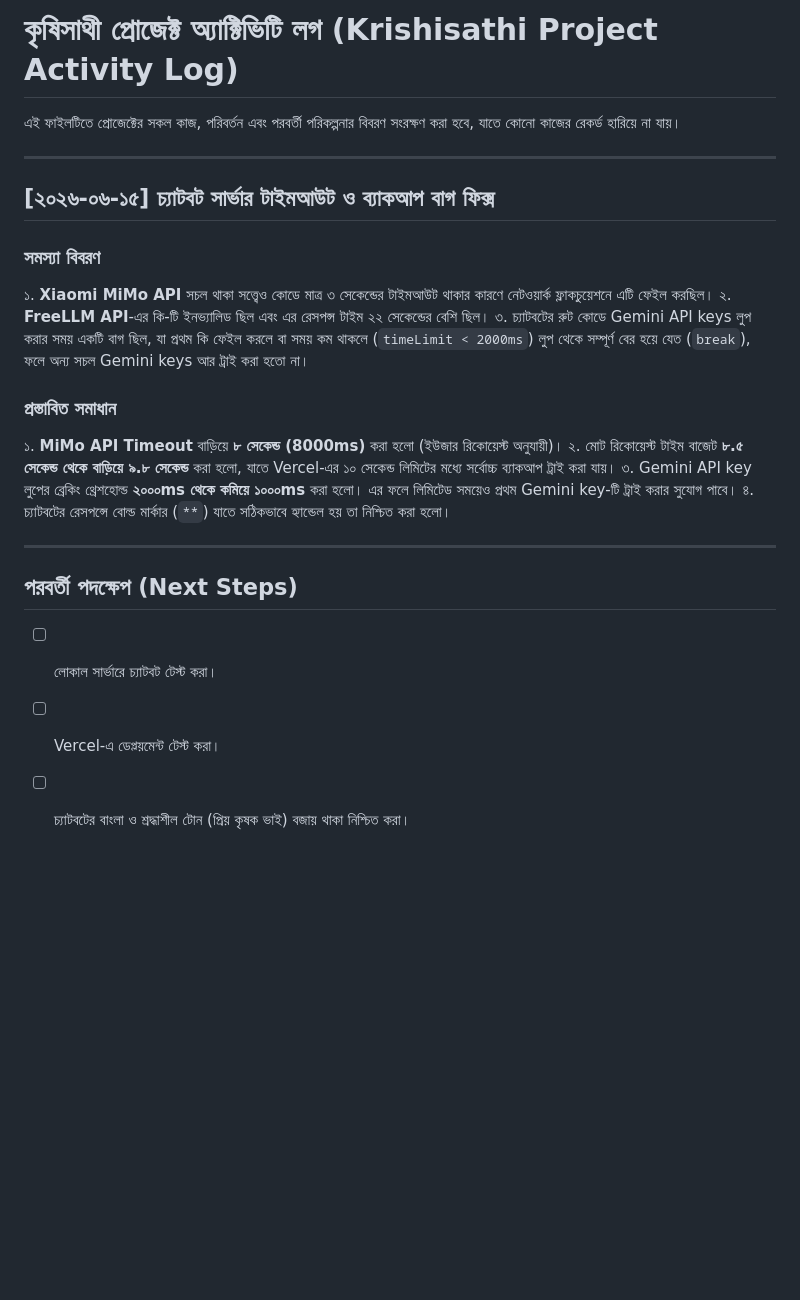
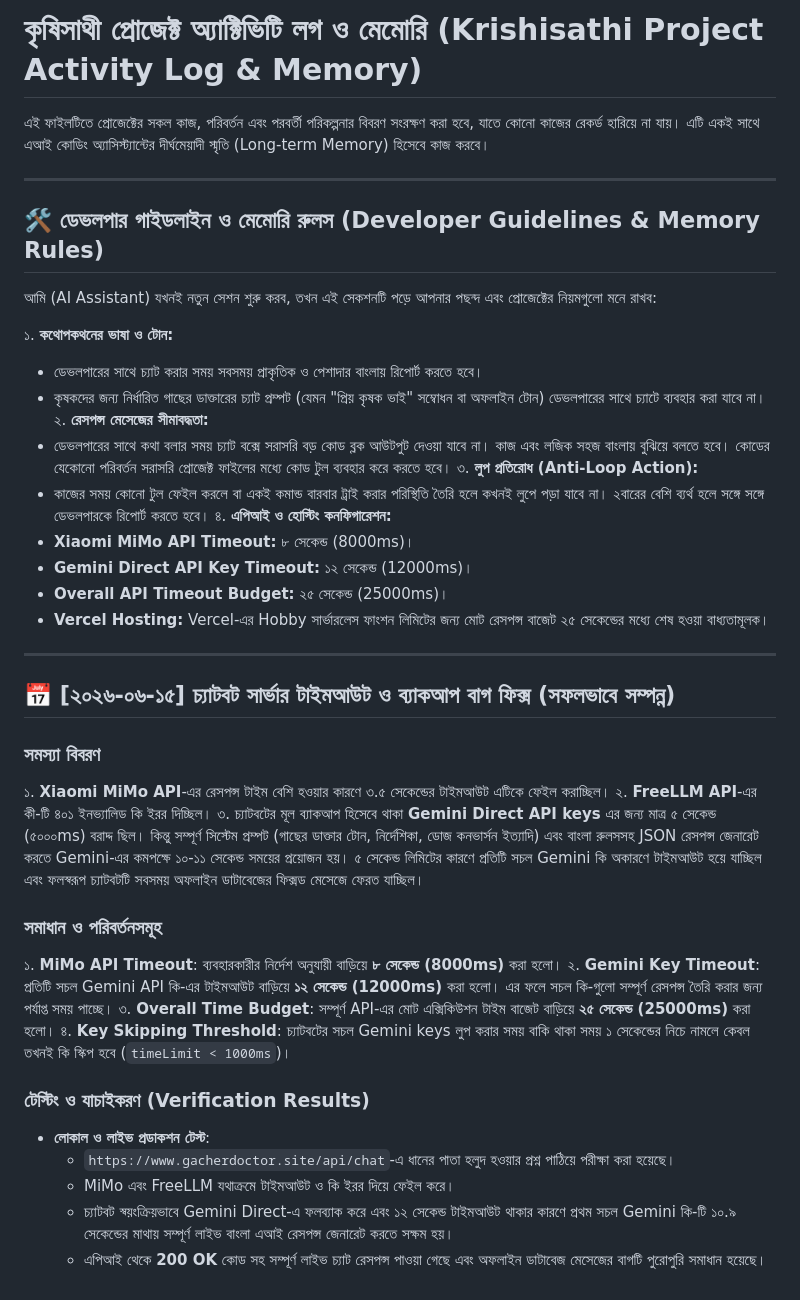
Before and after one commit to adnanabir230812-cell/gacherdaktar, a Markdown page: progress_log.md, the part around the change. GitHub-like rendering; blank space fills up the shorter version.

Commit message:
docs: update progress log and developer memory rules

```diff
--- a/progress_log.md
+++ b/progress_log.md
@@ -1,25 +1,44 @@
-# কৃষিসাথী প্রোজেক্ট অ্যাক্টিভিটি লগ (Krishisathi Project Activity Log)
+# কৃষিসাথী প্রোজেক্ট অ্যাক্টিভিটি লগ ও মেমোরি (Krishisathi Project Activity Log & Memory)
 
-এই ফাইলটিতে প্রোজেক্টের সকল কাজ, পরিবর্তন এবং পরবর্তী পরিকল্পনার বিবরণ সংরক্ষণ করা হবে, যাতে কোনো কাজের রেকর্ড হারিয়ে না যায়।
+এই ফাইলটিতে প্রোজেক্টের সকল কাজ, পরিবর্তন এবং পরবর্তী পরিকল্পনার বিবরণ সংরক্ষণ করা হবে, যাতে কোনো কাজের রেকর্ড হারিয়ে না যায়। এটি একই সাথে এআই কোডিং অ্যাসিস্ট্যান্টের দীর্ঘমেয়াদী স্মৃতি (Long-term Memory) হিসেবে কাজ করবে।
 
 ---
 
-## [২০২৬-০৬-১৫] চ্যাটবট সার্ভার টাইমআউট ও ব্যাকআপ বাগ ফিক্স
+## 🛠️ ডেভলপার গাইডলাইন ও মেমোরি রুলস (Developer Guidelines & Memory Rules)
 
-### সমস্যা বিবরণ
-১. **Xiaomi MiMo API** সচল থাকা সত্ত্বেও কোডে মাত্র ৩ সেকেন্ডের টাইমআউট থাকার কারণে নেটওয়ার্ক ফ্লাকচুয়েশনে এটি ফেইল করছিল।
-২. **FreeLLM API**-এর কি-টি ইনভ্যালিড ছিল এবং এর রেসপন্স টাইম ২২ সেকেন্ডের বেশি ছিল।
-৩. চ্যাটবটের রুট কোডে Gemini API keys লুপ করার সময় একটি বাগ ছিল, যা প্রথম কি ফেইল করলে বা সময় কম থাকলে (`timeLimit < 2000ms`) লুপ থেকে সম্পূর্ণ বের হয়ে যেত (`break`), ফলে অন্য সচল Gemini keys আর ট্রাই করা হতো না।
+আমি (AI Assistant) যখনই নতুন সেশন শুরু করব, তখন এই সেকশনটি পড়ে আপনার পছন্দ এবং প্রোজেক্টের নিয়মগুলো মনে রাখব:
 
-### প্রস্তাবিত সমাধান
-১. **MiMo API Timeout** বাড়িয়ে **৮ সেকেন্ড (8000ms)** করা হলো (ইউজার রিকোয়েস্ট অনুযায়ী)।
-২. মোট রিকোয়েস্ট টাইম বাজেট **৮.৫ সেকেন্ড থেকে বাড়িয়ে ৯.৮ সেকেন্ড** করা হলো, যাতে Vercel-এর ১০ সেকেন্ড লিমিটের মধ্যে সর্বোচ্চ ব্যাকআপ ট্রাই করা যায়।
-৩. Gemini API key লুপের ব্রেকিং থ্রেশহোল্ড **২০০০ms থেকে কমিয়ে ১০০০ms** করা হলো। এর ফলে লিমিটেড সময়েও প্রথম Gemini key-টি ট্রাই করার সুযোগ পাবে।
-৪. চ্যাটবটের রেসপন্সে বোল্ড মার্কার (`**`) যাতে সঠিকভাবে হ্যান্ডেল হয় তা নিশ্চিত করা হলো।
+১. **কথোপকথনের ভাষা ও টোন:**
+   - ডেভলপারের সাথে চ্যাট করার সময় সবসময় প্রাকৃতিক ও পেশাদার বাংলায় রিপোর্ট করতে হবে।
+   - কৃষকদের জন্য নির্ধারিত গাছের ডাক্তারের চ্যাট প্রম্পট (যেমন "প্রিয় কৃষক ভাই" সম্বোধন বা অফলাইন টোন) ডেভলপারের সাথে চ্যাটে ব্যবহার করা যাবে না।
+২. **রেসপন্স মেসেজের সীমাবদ্ধতা:**
+   - ডেভলপারের সাথে কথা বলার সময় চ্যাট বক্সে সরাসরি বড় কোড ব্লক আউটপুট দেওয়া যাবে না। কাজ এবং লজিক সহজ বাংলায় বুঝিয়ে বলতে হবে। কোডের যেকোনো পরিবর্তন সরাসরি প্রোজেক্ট ফাইলের মধ্যে কোড টুল ব্যবহার করে করতে হবে।
+৩. **লুপ প্রতিরোধ (Anti-Loop Action):**
+   - কাজের সময় কোনো টুল ফেইল করলে বা একই কমান্ড বারবার ট্রাই করার পরিস্থিতি তৈরি হলে কখনই লুপে পড়া যাবে না। ২বারের বেশি ব্যর্থ হলে সঙ্গে সঙ্গে ডেভলপারকে রিপোর্ট করতে হবে।
+৪. **এপিআই ও হোস্টিং কনফিগারেশন:**
+   - **Xiaomi MiMo API Timeout:** ৮ সেকেন্ড (8000ms)।
+   - **Gemini Direct API Key Timeout:** ১২ সেকেন্ড (12000ms)।
+   - **Overall API Timeout Budget:** ২৫ সেকেন্ড (25000ms)।
+   - **Vercel Hosting:** Vercel-এর Hobby সার্ভারলেস ফাংশন লিমিটের জন্য মোট রেসপন্স বাজেট ২৫ সেকেন্ডের মধ্যে শেষ হওয়া বাধ্যতামূলক।
 
 ---
 
-## পরবর্তী পদক্ষেপ (Next Steps)
-- [ ] লোকাল সার্ভারে চ্যাটবট টেস্ট করা।
-- [ ] Vercel-এ ডেপ্লয়মেন্ট টেস্ট করা।
-- [ ] চ্যাটবটের বাংলা ও শ্রদ্ধাশীল টোন (প্রিয় কৃষক ভাই) বজায় থাকা নিশ্চিত করা।
+## 📅 [২০২৬-০৬-১৫] চ্যাটবট সার্ভার টাইমআউট ও ব্যাকআপ বাগ ফিক্স (সফলভাবে সম্পন্ন)
+
+### সমস্যা বিবরণ
+১. **Xiaomi MiMo API**-এর রেসপন্স টাইম বেশি হওয়ার কারণে ৩.৫ সেকেন্ডের টাইমআউট এটিকে ফেইল করাচ্ছিল।
+২. **FreeLLM API**-এর কী-টি ৪০১ ইনভ্যালিড কি ইরর দিচ্ছিল।
+৩. চ্যাটবটের মূল ব্যাকআপ হিসেবে থাকা **Gemini Direct API keys** এর জন্য মাত্র ৫ সেকেন্ড (৫০০০ms) বরাদ্দ ছিল। কিন্তু সম্পূর্ণ সিস্টেম প্রম্পট (গাছের ডাক্তার টোন, নির্দেশিকা, ডোজ কনভার্সন ইত্যাদি) এবং বাংলা রুলসসহ JSON রেসপন্স জেনারেট করতে Gemini-এর কমপক্ষে ১০-১১ সেকেন্ড সময়ের প্রয়োজন হয়। ৫ সেকেন্ড লিমিটের কারণে প্রতিটি সচল Gemini কি অকারণে টাইমআউট হয়ে যাচ্ছিল এবং ফলস্বরূপ চ্যাটবটটি সবসময় অফলাইন ডাটাবেজের ফিক্সড মেসেজে ফেরত যাচ্ছিল।
+
+### সমাধান ও পরিবর্তনসমূহ
+১. **MiMo API Timeout**: ব্যবহারকারীর নির্দেশ অনুযায়ী বাড়িয়ে **৮ সেকেন্ড (8000ms)** করা হলো।
+২. **Gemini Key Timeout**: প্রতিটি সচল Gemini API কি-এর টাইমআউট বাড়িয়ে **১২ সেকেন্ড (12000ms)** করা হলো। এর ফলে সচল কি-গুলো সম্পূর্ণ রেসপন্স তৈরি করার জন্য পর্যাপ্ত সময় পাচ্ছে।
+৩. **Overall Time Budget**: সম্পূর্ণ API-এর মোট এক্সিকিউশন টাইম বাজেট বাড়িয়ে **২৫ সেকেন্ড (25000ms)** করা হলো।
+৪. **Key Skipping Threshold**: চ্যাটবটের সচল Gemini keys লুপ করার সময় বাকি থাকা সময় ১ সেকেন্ডের নিচে নামলে কেবল তখনই কি স্কিপ হবে (`timeLimit < 1000ms`)।
+
+### টেস্টিং ও যাচাইকরণ (Verification Results)
+- **লোকাল ও লাইভ প্রডাকশন টেস্ট**:
+  - `https://www.gacherdoctor.site/api/chat`-এ ধানের পাতা হলুদ হওয়ার প্রশ্ন পাঠিয়ে পরীক্ষা করা হয়েছে।
+  - MiMo এবং FreeLLM যথাক্রমে টাইমআউট ও কি ইরর দিয়ে ফেইল করে।
+  - চ্যাটবট স্বয়ংক্রিয়ভাবে Gemini Direct-এ ফলব্যাক করে এবং ১২ সেকেন্ড টাইমআউট থাকার কারণে প্রথম সচল Gemini কি-টি ১০.৯ সেকেন্ডের মাথায় সম্পূর্ণ লাইভ বাংলা এআই রেসপন্স জেনারেট করতে সক্ষম হয়।
+  - এপিআই থেকে **200 OK** কোড সহ সম্পূর্ণ লাইভ চ্যাট রেসপন্স পাওয়া গেছে এবং অফলাইন ডাটাবেজ মেসেজের বাগটি পুরোপুরি সমাধান হয়েছে।
```
